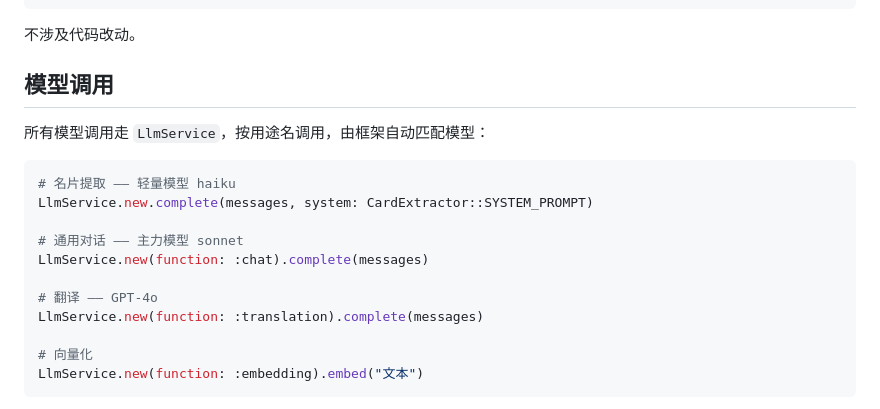
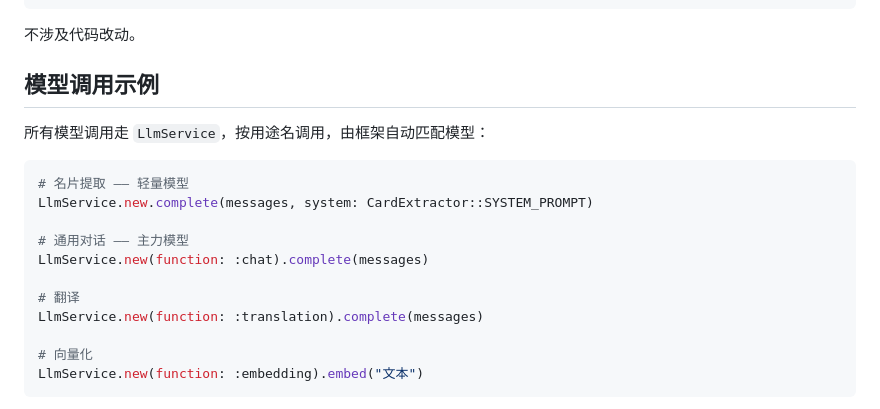
Before and after one commit to huangjunming360/badge-generator, a Markdown page: README.md, the part around the change. GitHub-like rendering.

Commit message:
docs: 精简模型调用示例，去掉代码中的具体模型名

````diff
--- a/README.md
+++ b/README.md
@@ -111,18 +111,18 @@ openai:
 
 不涉及代码改动。
 
-## 模型调用
+## 模型调用示例
 
 所有模型调用走 `LlmService`，按用途名调用，由框架自动匹配模型：
 
 ```ruby
-# 名片提取 —— 轻量模型 haiku
+# 名片提取 —— 轻量模型
 LlmService.new.complete(messages, system: CardExtractor::SYSTEM_PROMPT)
 
-# 通用对话 —— 主力模型 sonnet
+# 通用对话 —— 主力模型
 LlmService.new(function: :chat).complete(messages)
 
-# 翻译 —— GPT-4o
+# 翻译
 LlmService.new(function: :translation).complete(messages)
 
 # 向量化
````
